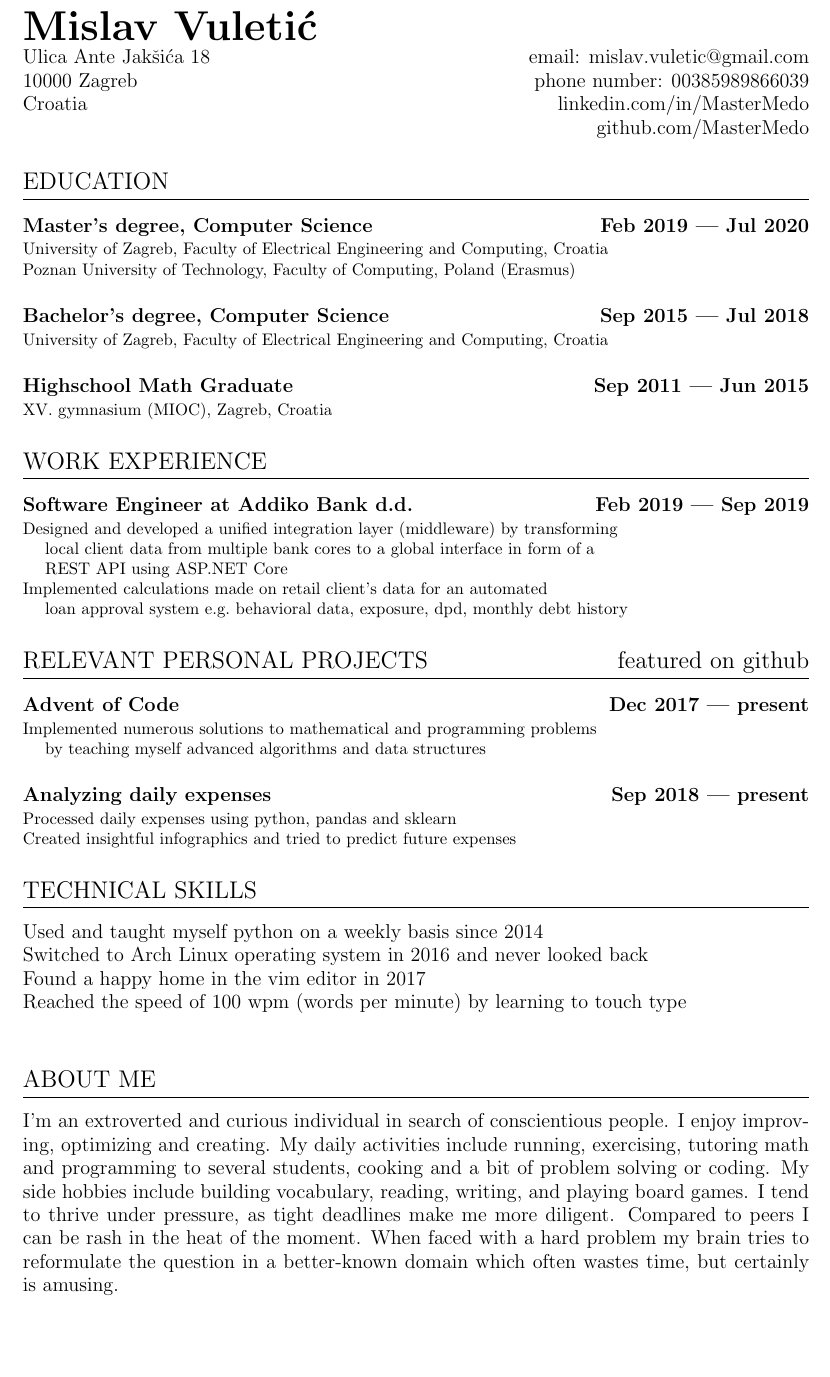
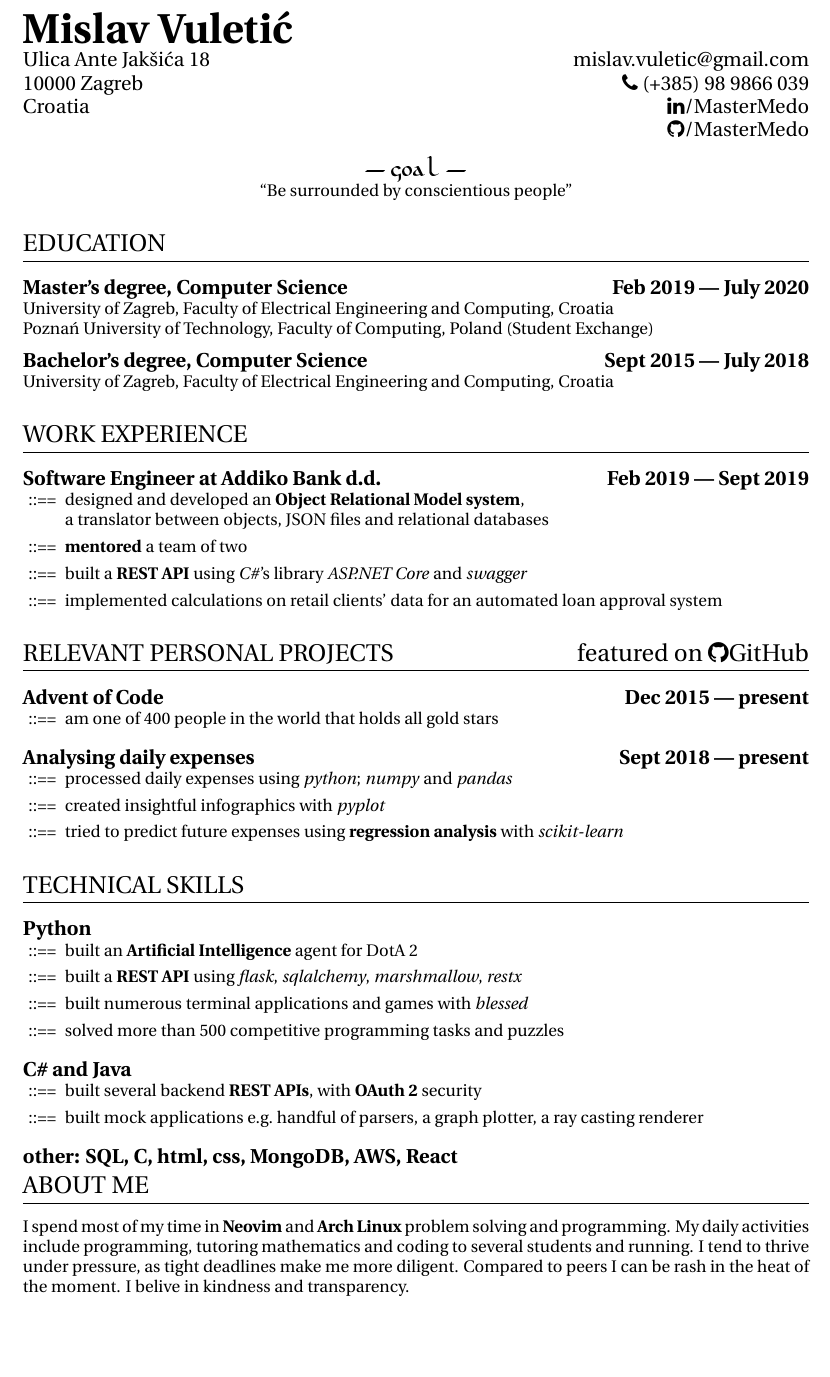
Before and after one commit to MasterMedo/documents, a LaTeX CV (mv_resume.tex): part of the page, cut so that both start at the same text, the shorter picture padded with empty space. Compiled offline with pdfLaTeX.

Commit message:
resume update

```diff
--- a/mv_resume.tex
+++ b/mv_resume.tex
@@ -15,55 +27,88 @@
 \title{Resume}
 \author{Mislav Vuletić}
 
-\noindent \Huge\bfseries\theauthor\mdseries\large
+\Huge\bfseries\theauthor\
 
-\noindent Ulica Ante Jakšića 18 \hfill email: mislav.vuletic@gmail.com
-\\\noindent 10000 Zagreb \hfill phone number: 00385989866039
-\\\noindent Croatia \hfill linkedin.com/in/MasterMedo
-\\\-\ \hfill github.com/MasterMedo
+\mdseries\large
+
+Ulica Ante Jakšića 18 \hfill mislav.vuletic@gmail.com\\
+10000 Zagreb                    \hfill \faicon{phone} (+385) 98 9866 039\\
+Croatia                         \hfill \faicon{linkedin}/MasterMedo\\
+\-                              \hfill \faicon{github}/MasterMedo
+
+\normalsize
+
+\begin{center}
+        \begin{goalfont}
+        --- goal ---
+        \end{goalfont}
+        ``Be surrounded by conscientious people''
+\end{center}
 
 \section{EDUCATION}
-\subsection{Master's degree, Computer Science \hfill Feb 2019 --- Jul 2020}
-\subsubsection{University of Zagreb, Faculty of Electrical Engineering and Computing, Croatia
-  \\Poznan University of Technology, Faculty of Computing, Poland (Erasmus)}
-\subsection{Bachelor's degree, Computer Science \hfill Sep 2015 --- Jul 2018}
-\subsubsection{University of Zagreb, Faculty of Electrical Engineering and Computing, Croatia}
-\subsection{Highschool Math Graduate \hfill Sep 2011 --- Jun 2015}
-\subsubsection{XV.\ gymnasium (MIOC), Zagreb, Croatia}
+\subsection{Master's degree, Computer Science \hfill Feb 2019 --- July 2020}
+University of Zagreb, Faculty of Electrical Engineering and Computing, Croatia\\
+Poznań University of Technology, Faculty of Computing, Poland (Student Exchange)
+
+\subsection{Bachelor's degree, Computer Science \hfill Sept 2015 --- July 2018}
+University of Zagreb, Faculty of Electrical Engineering and Computing, Croatia
+
+% \subsection{High school mathematics graduate \hfill Sept 2011 --- June 2015}
+% XV.\ gymnasium (MIOC), Zagreb, Croatia
 
 \section{WORK EXPERIENCE}
-\subsection{Software Engineer at Addiko Bank d.d. \hfill Feb 2019 --- Sep 2019}
-\subsubsection{Designed and developed a unified integration layer (middleware) by transforming
-  \\\-\ \quad local client data from multiple bank cores to a global interface in form of a
-  \\\-\ \quad REST API using ASP.NET Core
-  \\Implemented calculations made on retail client's data for an automated
-  \\\-\ \quad loan approval system e.g.\ behavioral data, exposure, dpd, monthly debt history}
+\subsection{Software Engineer at Addiko Bank d.d. \hfill Feb 2019 --- Sept 2019}
+\begin{itemize}
+        \itemsep0em
+        \item designed and developed an {\bfseries Object Relational Model system},
+        \\a translator between objects, JSON files and relational databases
+        \item {\bfseries mentored} a team of two
+        \item built a {\bfseries REST API} using \textit{C\#}'s library \textit{ASP.NET Core} and \textit{swagger}
+        \item implemented calculations on retail clients' data for an automated loan approval system
+\end{itemize}
 
-\section{RELEVANT PERSONAL PROJECTS\hfill featured on github}
-\subsection{Advent of Code \hfill Dec 2017 --- present}
-\subsubsection{Implemented numerous solutions to mathematical and programming problems
-  \\\-\ \quad by teaching myself advanced algorithms and data structures}
-\subsection{Analyzing daily expenses \hfill Sep 2018 --- present}
-\subsubsection{Processed daily expenses using python, pandas and sklearn
-  \\Created insightful infographics and tried to predict future expenses}
-% \subsection{Bots for well-known games}
-% \subsubsection{built a brute force parallelised bot for connect4 \hfill mar 2019
-%   \\built multiple space search, logic based and reinforcement learning bots for pacman \hfill may 2018
-%   \\finished 4th on a code quest three lane strategy game bot building tournament \hfill Jun 2017
-%   \\built a limited depth first search chess bot \hfill sep 2017}
+\section{RELEVANT PERSONAL PROJECTS\hfill featured on \faicon{github}GitHub}
+\subsection{Advent of Code\hfill Dec 2015 --- present}
+\begin{itemize}
+        \itemsep0em
+        \item am one of 400 people in the world that holds all gold stars
+\end{itemize}
+
+\subsection{Analysing daily expenses \hfill Sept 2018 --- present}
+\begin{itemize}
+        \itemsep0em
+        \item processed daily expenses using \textit{python}; \textit{numpy} and \textit{pandas}
+        \item created insightful infographics with \textit{pyplot}
+        \item tried to predict future expenses using {\bfseries regression analysis} with \textit{scikit-learn}
+\end{itemize}
 
 \section{TECHNICAL SKILLS}
-Used and taught myself python on a weekly basis since 2014\\
-Switched to Arch Linux operating system in 2016 and never looked back\\
-Found a happy home in the vim editor in 2017\\
-Reached the speed of 100 wpm (words per minute) by learning to touch type\\
+\subsection{Python}
+\begin{itemize}
+        \itemsep0em
+        \item built an {\bfseries Artificial Intelligence} agent for DotA 2
+        \item built a {\bfseries REST API} using \textit{flask}, \textit{sqlalchemy}, \textit{marshmallow}, \textit{restx}
+        \item built numerous terminal applications and games with \textit{blessed}
+        \item solved more than 500 competitive programming tasks and puzzles
+\end{itemize}
+
+\subsection{C\# and Java}
+\begin{itemize}
+        \itemsep0em
+        \item built several backend {\bfseries REST APIs}, with {\bfseries OAuth 2} security
+        \item built mock applications e.g.\ handful of parsers, a graph plotter, a ray casting renderer
+\end{itemize}
+
+\subsection{other: SQL, C, html, css, MongoDB, AWS, React}
 
 \section{ABOUT ME}
-I'm an extroverted and curious individual in search of conscientious people.
-I enjoy improving, optimizing and creating.
-My daily activities include running, exercising, tutoring math and programming to several students, cooking and a bit of problem solving or coding.
-My side hobbies include building vocabulary, reading, writing, and playing board games.
+I spend most of my time in {\bfseries Neovim} and {\bfseries Arch Linux} problem solving and programming.
+My daily activities include programming, tutoring mathematics and coding to several students and running.
 I tend to thrive under pressure, as tight deadlines make me more diligent.
 Compared to peers I can be rash in the heat of the moment.
-When faced with a hard problem my brain tries to reformulate the question in a better-known domain which often wastes time, but certainly is amusing.
+I belive in kindness and transparency.
+% \mbox{} \vfill
+% \begin{center}
+%         {\footnotesize \LaTeX{}}
+% \end{center}
 \end{document}
```
Also changed, not shown: mv_resume.pdf, mv_resume.tex (14 more changed lines).
